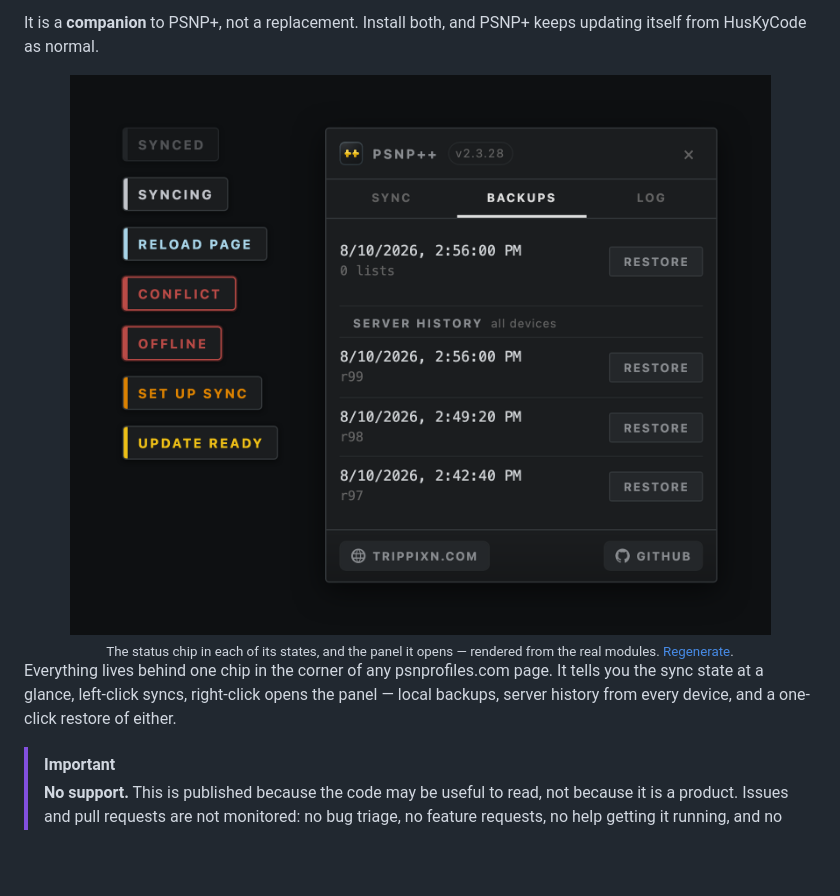
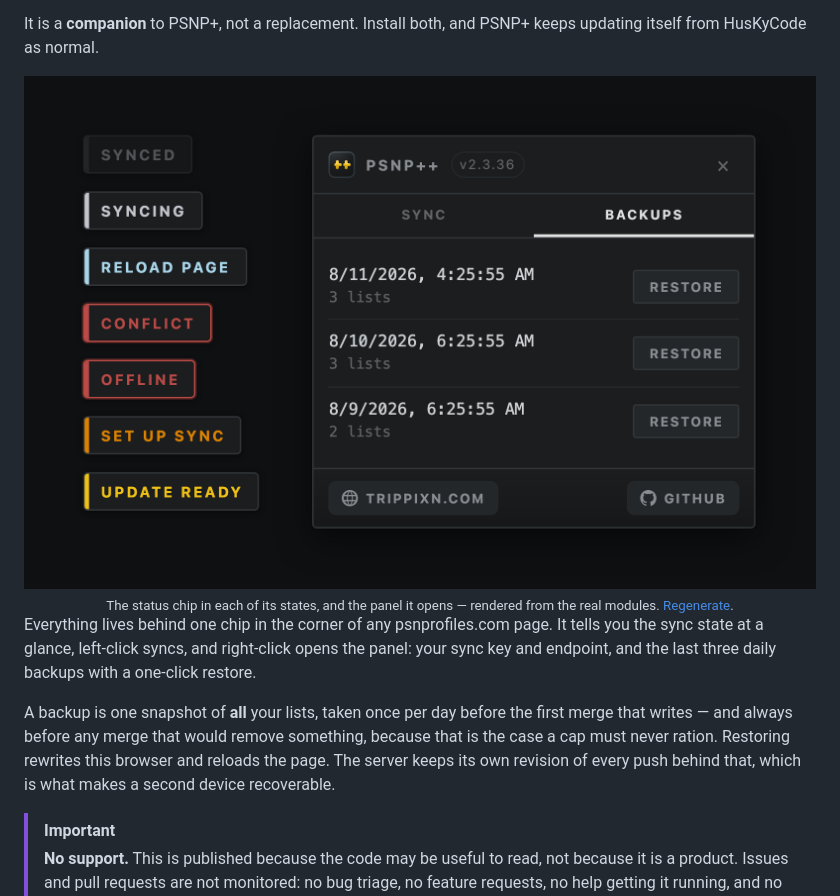
Before and after one commit to trippixn963/PSNPPlusPlus, a Markdown page: README.md, the part around one of its changes. Rendered like a GitHub page; pictures changed too: assets/preview.png; blank space fills up the shorter version.

```diff
--- a/README.md
+++ b/README.md
@@ -27,8 +27,13 @@ itself from HusKyCode as normal.
 </div>
 
 Everything lives behind one chip in the corner of any psnprofiles.com page. It tells you the
-sync state at a glance, left-click syncs, right-click opens the panel — local backups, server
-history from every device, and a one-click restore of either.
+sync state at a glance, left-click syncs, and right-click opens the panel: your sync key and
+endpoint, and the last three daily backups with a one-click restore.
+
+A backup is one snapshot of **all** your lists, taken once per day before the first merge that
+writes — and always before any merge that would remove something, because that is the case a
+cap must never ration. Restoring rewrites this browser and reloads the page. The server keeps
+its own revision of every push behind that, which is what makes a second device recoverable.
 
 > [!IMPORTANT]
 > **No support.** This is published because the code may be useful to read, not because it
```
Also changed, not shown: other parts of README.md (+1 -1 lines), 1 other file.
